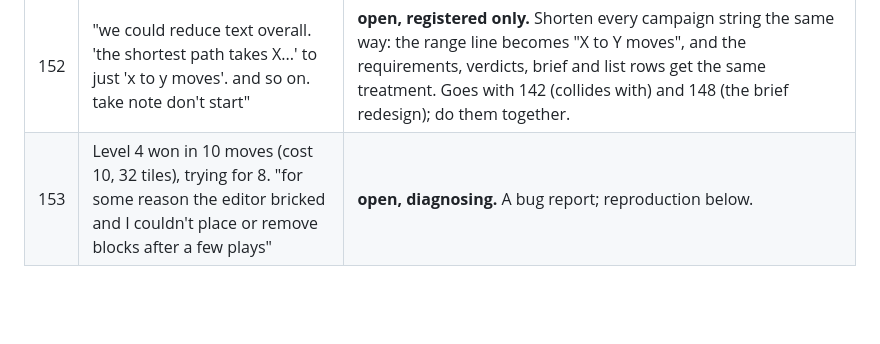
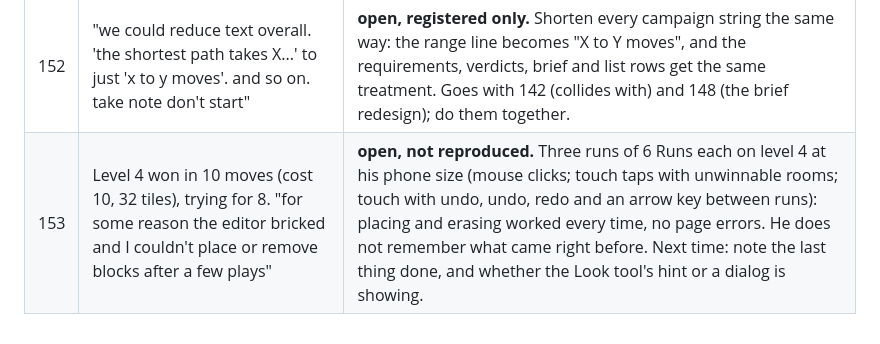
Before and after one commit to danilovalen/wee, a Markdown page: docs/REGISTER.md, the part around the change. GitHub-like rendering; blank space fills up the shorter version.

Commit message:
Register: the stuck editor does not reproduce yet
Co-Authored-By: Claude Opus 5.5 <noreply@anthropic.com>
Claude-Session: https://claude.ai/code/session_01S5VoDDtzPCPy9uyvxAQGvD

```diff
--- a/docs/REGISTER.md
+++ b/docs/REGISTER.md
@@ -158,4 +158,4 @@ outcome: **done** (commit), **declined** (why), or **moved** (where).
 | 150 | "we need a level between this and the next one which uses switches and boxes. minimum one door switch and box. box should go over door. you should go over door. switch can only be toggled by box" | **built.** New level 5 (old 5 and 6 are now 6 and 7): door, switch and box at least 1 each, 7 ± 2 moves (his choice from measured options). Requirements, my draft wording: "A box passes through an open door.", "The robot passes through an open door.", "Only boxes turn switches on and off. The robot never crosses one." Finding: one box can never win it (the robot steps into the tile a box leaves, so moving a box off a switch puts the robot on it); every winning room found uses two. Gates: `campaign` (both new requirements, the level's shape, a known 7-move win). 3 mutants, all caught. |
 | 151 | "level preview on campaign screen should show which components it uses" | **built.** Each row of the level list shows its elements as their palette icons, named on hover. Gate: `campaign-play`. 1 mutant, caught. |
 | 152 | "we could reduce text overall. 'the shortest path takes X...' to just 'x to y moves'. and so on. take note don't start" | **open, registered only.** Shorten every campaign string the same way: the range line becomes "X to Y moves", and the requirements, verdicts, brief and list rows get the same treatment. Goes with 142 (collides with) and 148 (the brief redesign); do them together. |
-| 153 | Level 4 won in 10 moves (cost 10, 32 tiles), trying for 8. "for some reason the editor bricked and I couldn't place or remove blocks after a few plays" | **open, diagnosing.** A bug report; reproduction below. |
+| 153 | Level 4 won in 10 moves (cost 10, 32 tiles), trying for 8. "for some reason the editor bricked and I couldn't place or remove blocks after a few plays" | **open, not reproduced.** Three runs of 6 Runs each on level 4 at his phone size (mouse clicks; touch taps with unwinnable rooms; touch with undo, undo, redo and an arrow key between runs): placing and erasing worked every time, no page errors. He does not remember what came right before. Next time: note the last thing done, and whether the Look tool's hint or a dialog is showing. |
```
